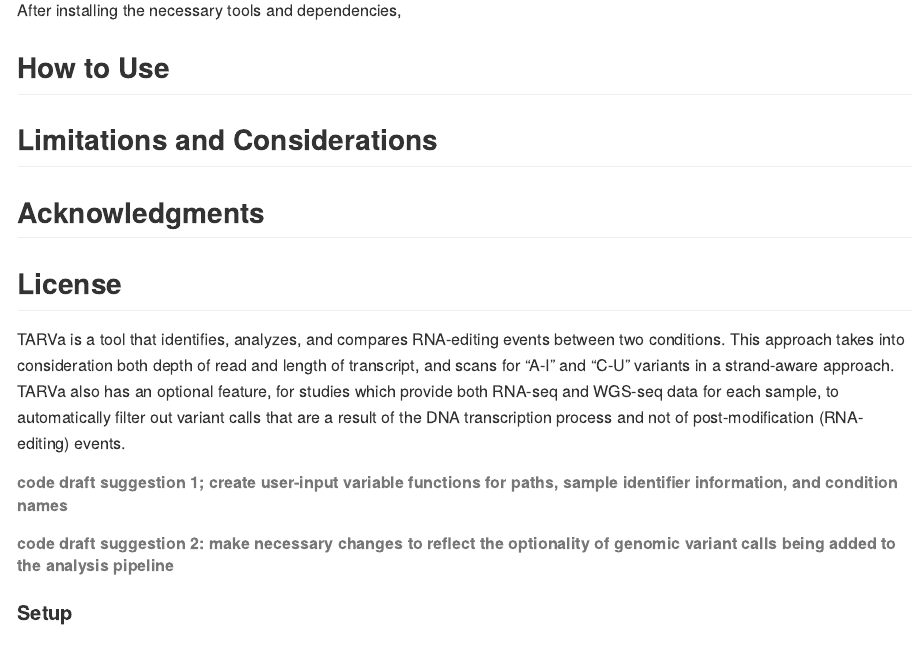
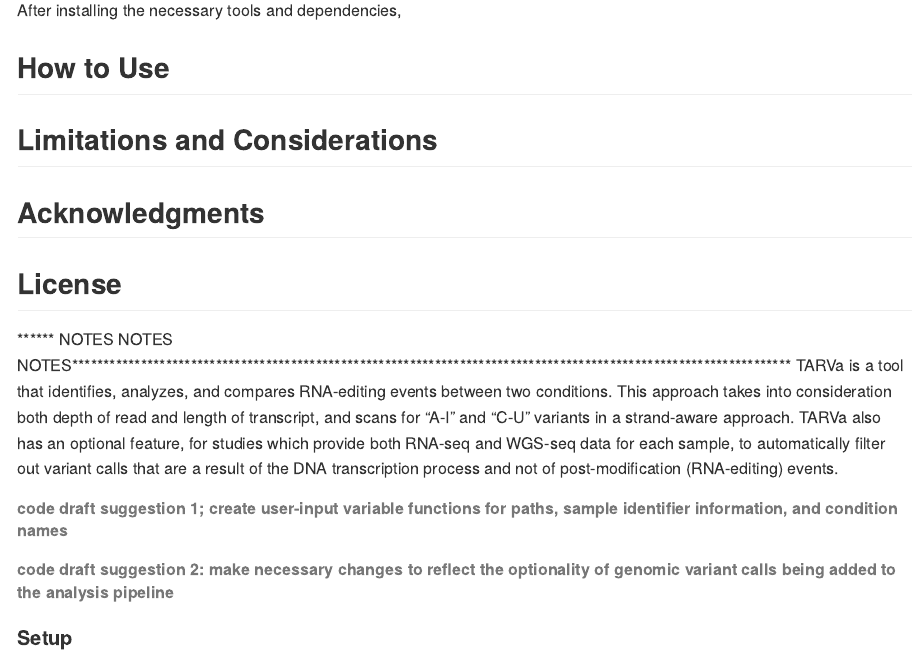
Before and after one commit to kkingwoo/TARVa, an R Markdown document (README.Rmd): the page in a window 1100 px wide, from 1020 px down. The pictures show the output file README.md that the author committed with the source, drawn offline in the style of GitHub.

Commit message:
readme8
- update readme main

```diff
--- a/README.Rmd
+++ b/README.Rmd
@@ -46,6 +46,8 @@ After installing the necessary tools and dependencies,
 
 
 
+
+****** NOTES NOTES NOTES*******************************************************************************************************************
 TARVa is a tool that identifies, analyzes, and compares RNA-editing events between two conditions.  This approach takes into consideration both depth of read and length of transcript, and scans for "A-I" and "C-U" variants in a strand-aware approach. TARVa also has an optional feature, for studies which provide both RNA-seq and WGS-seq data for each sample, to automatically filter out variant calls that are a result of the DNA transcription process and not of post-modification (RNA-editing) events.
 
 ###### **code draft suggestion 1; create user-input variable functions for paths, sample identifier information, and condition names**
```
Also changed, not shown: README.md.
